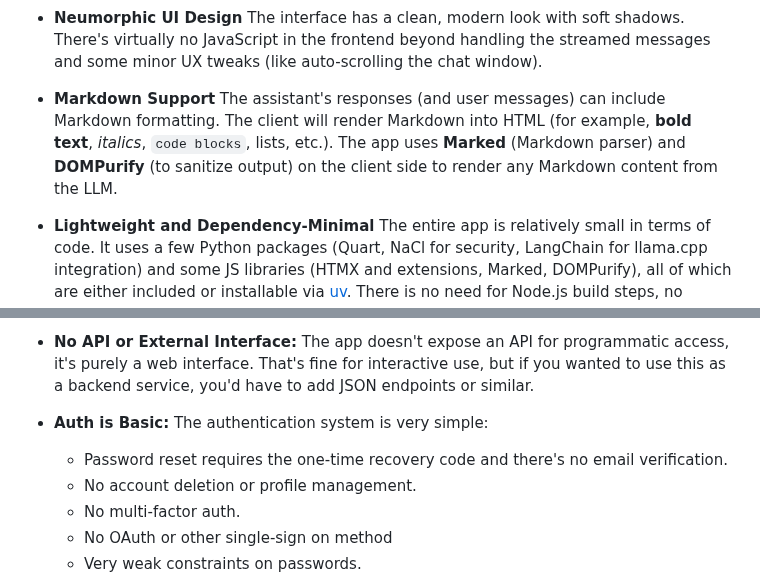
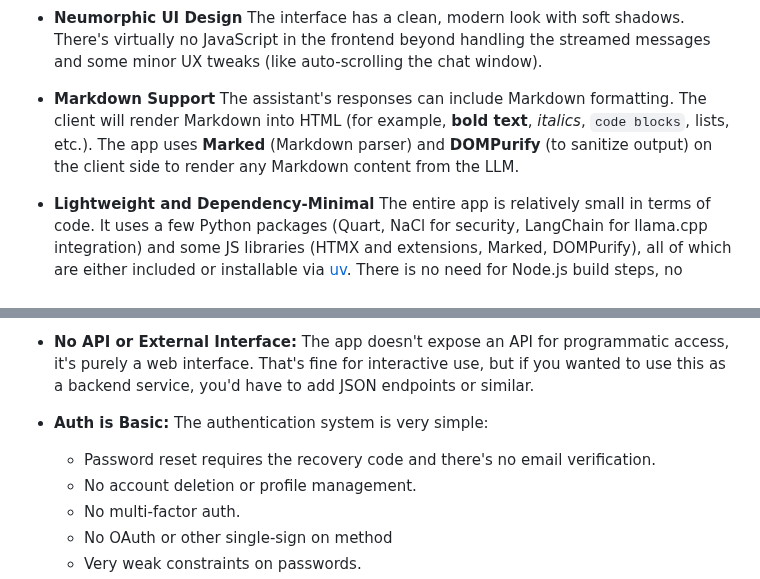
Before and after one commit to joelkuiper/Llamora, a Markdown page: README.md, 2 parts joined by grey strips. Rendered like a GitHub page.

```diff
--- a/README.md
+++ b/README.md
@@ -43,7 +43,7 @@ It’s meant for educational use only.
 
 - **Neumorphic UI Design** The interface has a clean, modern look with soft shadows. There's virtually no JavaScript in the frontend beyond handling the streamed messages and some minor UX tweaks (like auto-scrolling the chat window).
 
-- **Markdown Support** The assistant's responses (and user messages) can include Markdown formatting. The client will render Markdown into HTML (for example, **bold text**, *italics*, `code blocks`, lists, etc.). The app uses **Marked** (Markdown parser) and **DOMPurify** (to sanitize output) on the client side to render any Markdown content from the LLM.
+- **Markdown Support** The assistant's responses can include Markdown formatting. The client will render Markdown into HTML (for example, **bold text**, *italics*, `code blocks`, lists, etc.). The app uses **Marked** (Markdown parser) and **DOMPurify** (to sanitize output) on the client side to render any Markdown content from the LLM.
 
 - **Lightweight and Dependency-Minimal** The entire app is relatively small in terms of code. It uses a few Python packages (Quart, NaCl for security, LangChain for llama.cpp integration) and some JS libraries (HTMX and extensions, Marked, DOMPurify), all of which are either included or installable via [uv](https://docs.astral.sh/uv/). There is no need for Node.js build steps, no bundlers, and no heavy frameworks.
 
@@ -59,7 +59,7 @@ This project has **several limitations** by design. It's important to understand
 
 - **Auth is Basic:** The authentication system is very simple:
 
-  - Password reset requires the one-time recovery code and there's no email verification.
+  - Password reset requires the recovery code and there's no email verification.
   - No account deletion or profile management.
   - No multi-factor auth.
   - No OAuth or other single-sign on method
```
